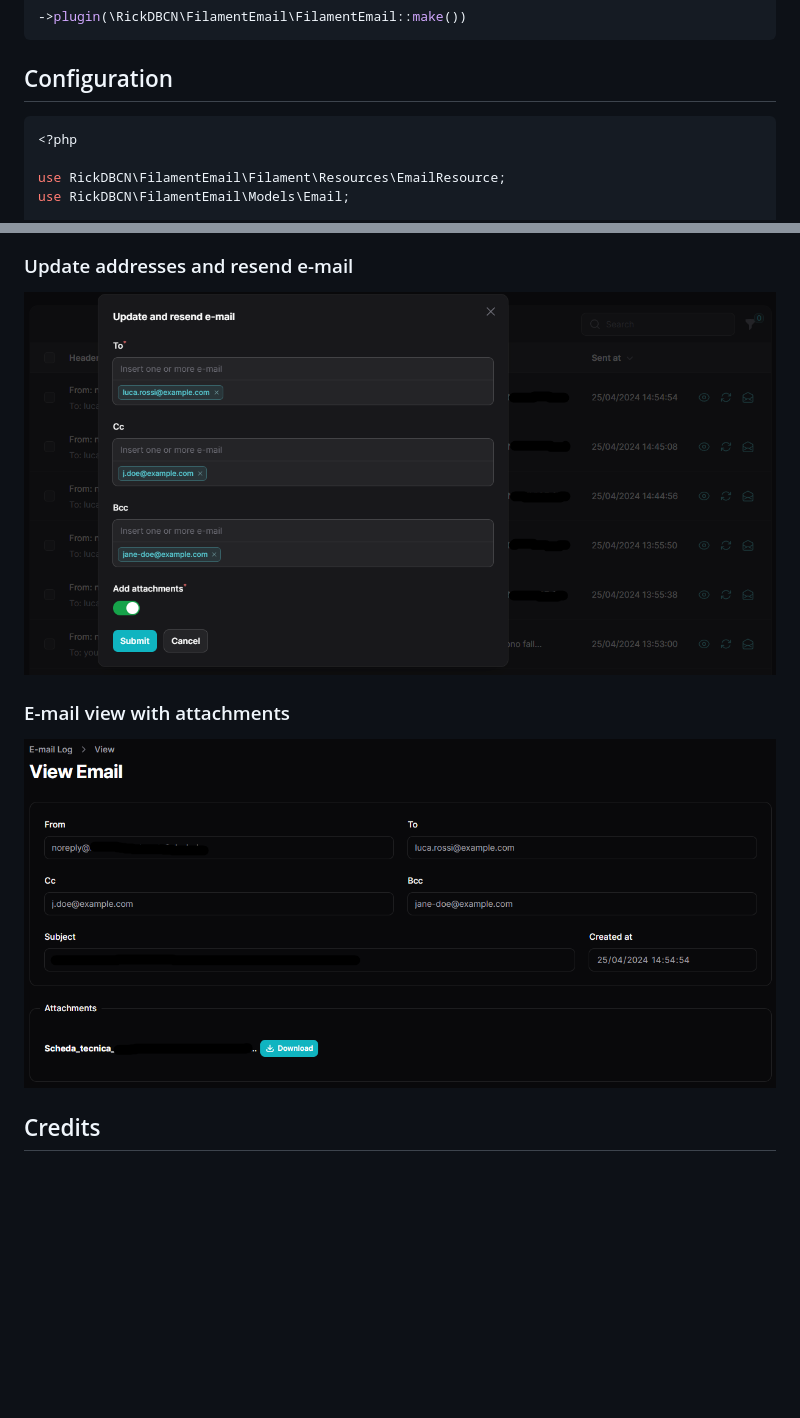
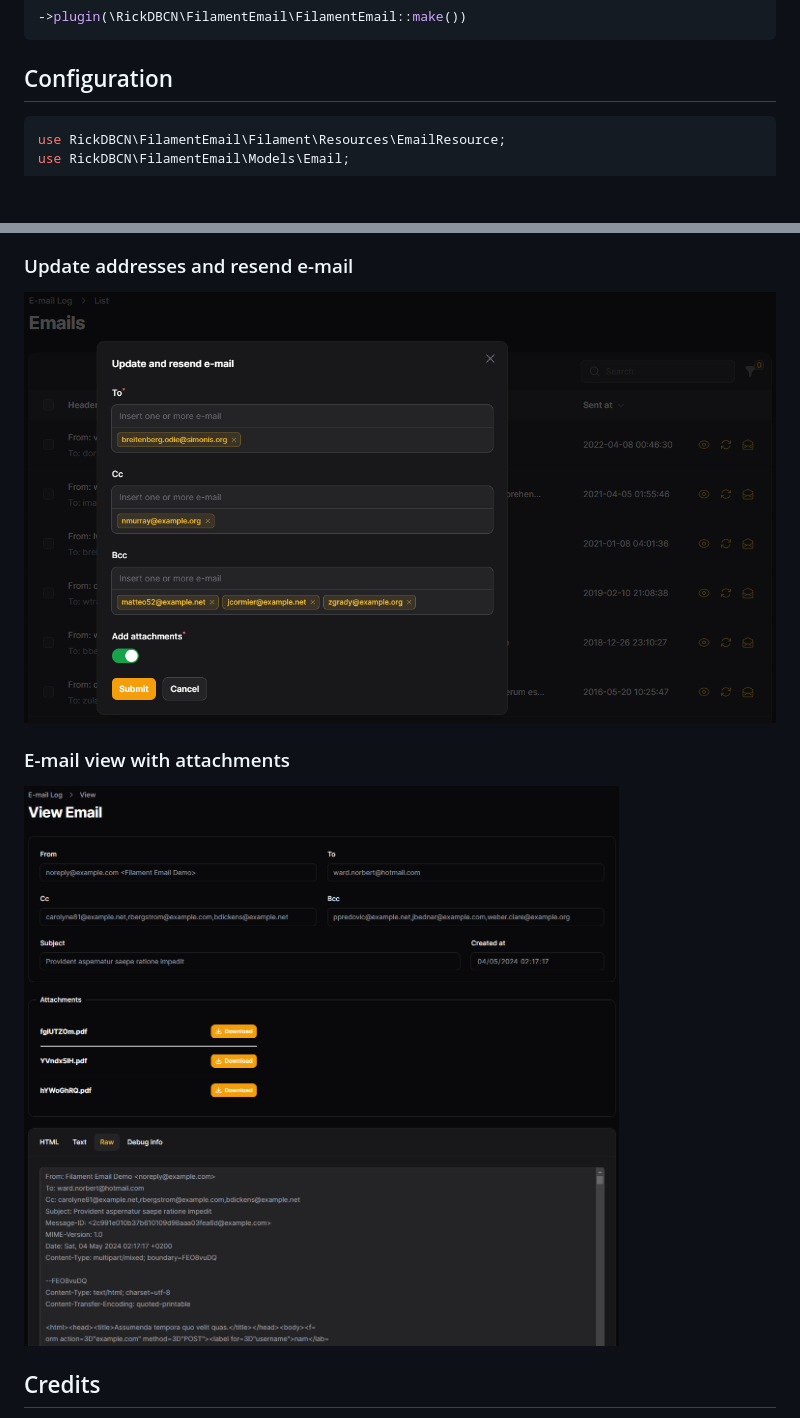
Before and after one commit to RickDBCN/filament-email, a Markdown page: README.md, 2 parts joined by grey strips. GitHub-like rendering; pictures changed too: screenshots/update-and-resend.png, screenshots/view.png; blank space fills up the shorter version.

````diff
--- a/README.md
+++ b/README.md
@@ -47,8 +47,6 @@ Register the plugin through your panel service provider:
 ## Configuration
 
 ```php
-<?php
-
 use RickDBCN\FilamentEmail\Filament\Resources\EmailResource;
 use RickDBCN\FilamentEmail\Models\Email;
 
````
Also changed, not shown: other parts of README.md (+3 -1 lines), screenshots/filters.png, screenshots/resend.png, screenshots/table.png, 7 other files.
